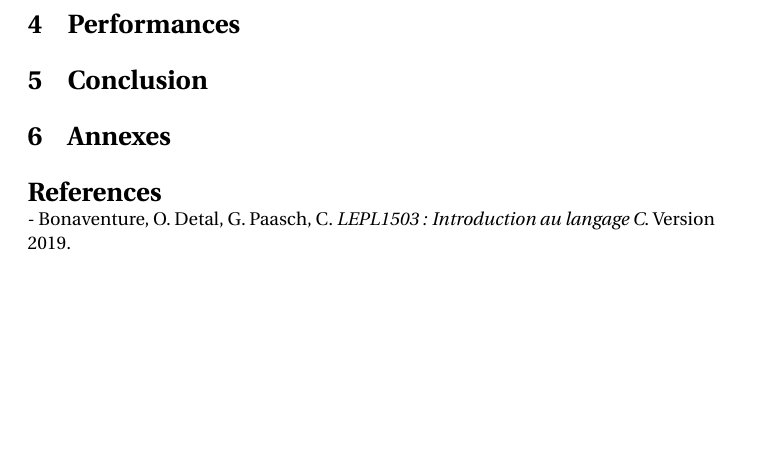
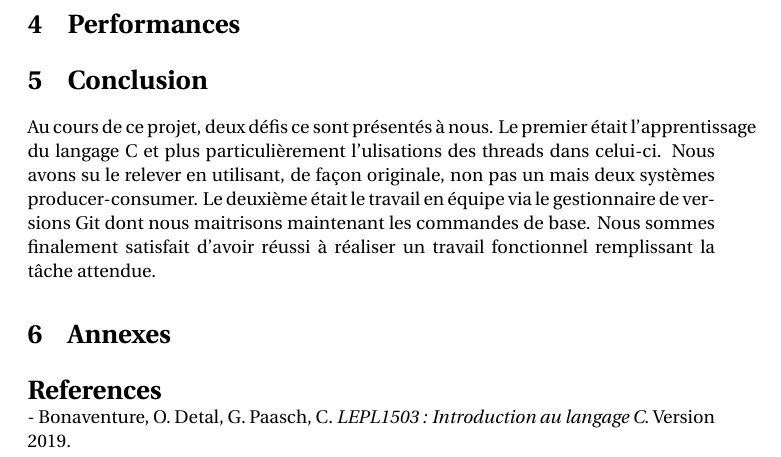
Before and after one commit to Eliot-P/Projet-3-LEPL1503, a LaTeX document (Rapport/Rapport.Tex): part of page 4 of 4, cut so that both start at the same text, the shorter picture padded with empty space. Compiled offline with pdfLaTeX.

Commit message:
rapport conclusion

```diff
--- a/Rapport/Rapport.Tex
+++ b/Rapport/Rapport.Tex
@@ -48,6 +48,7 @@ Le défi du programme C consistait à ce que les threads communiquent de manièr
 Pour les tests de notre programme, nous avons choisi de tester uniquement les fonctions de base $is\_prime$, $is\_div$ et $prime\_divs$. Le test de $is\_div$ est assez simple, il vérifie que la valeur de retour est bien égale à $true$ lorsque le deuxième nombre est un diviseur du premier et $false$ dans le cas contraire. En ce qui concerne la fonction $is\_prime$, nous commençons par la tester en utilisant la liste des 30 premiers nombres premiers. Nous vérifions que notre fonction considère chaque nombre comme un nombre premier et qu'elle les ajoute correctement à la structure $Repertoire\_th$. Nous réalisons ensuite le test inverse en utilisant, cette fois, la liste des 30 premiers nombres non-premiers. Enfin, pour la fonction $prime\_divs$, nous utilisons également la liste des 30 premiers nombres premiers et nous vérifions que chaque nombre est ajouté à la liste de la structure $Repertoire\_th$. Ensuite, nous effectuons le test inverse en utilisant la liste des non-premiers.
 \section{Performances}
 \section{Conclusion}
+Au cours de ce projet, deux défis ce sont présentés à nous. Le premier était l'apprentissage du langage C et plus particulièrement l'ulisations des threads dans celui-ci. Nous avons su le relever en utilisant, de façon originale, non pas un mais deux systèmes producer-consumer. Le deuxième était le travail en équipe via le gestionnaire de versions Git dont nous maitrisons maintenant les commandes de base. Nous sommes finalement satisfait d'avoir réussi à réaliser un travail fonctionnel remplissant la tâche attendue.
 \section{Annexes}
 \bibliographystyle{plain}
 \bibliography{references}
```
